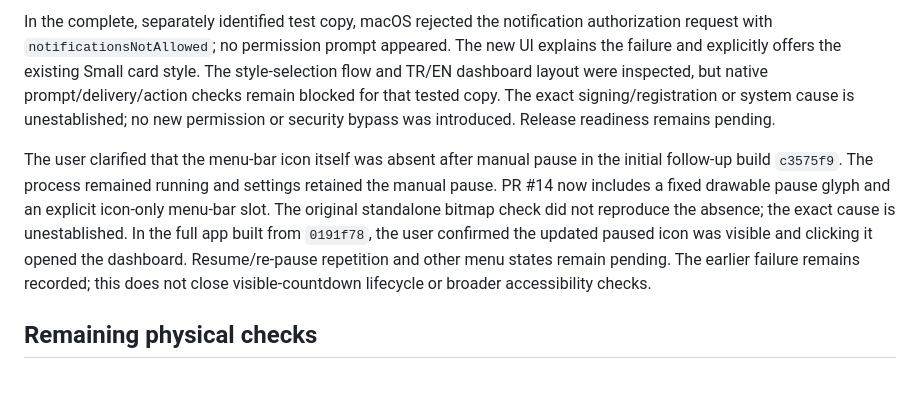
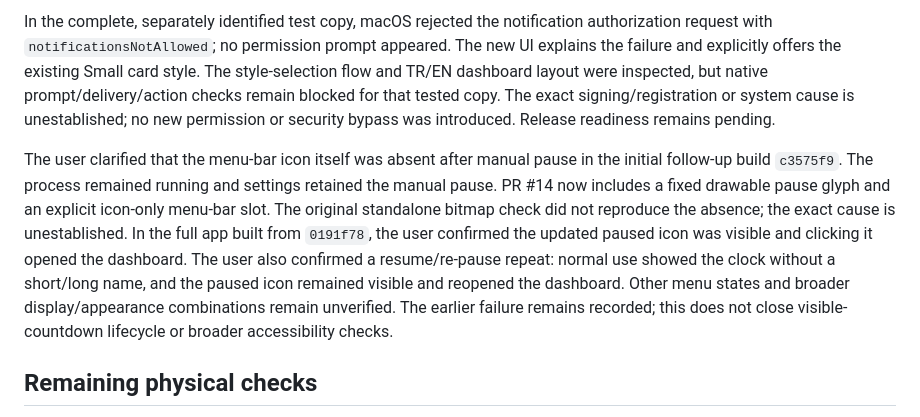
Before and after one commit to boorkymoorky/molaway, a Markdown page: docs/M6_READINESS.md, the part around the change. Drawn GitHub-style; blank space fills up the shorter version.

Commit message:
Record the successful full-app pause and resume repeat

```diff
--- a/docs/M6_READINESS.md
+++ b/docs/M6_READINESS.md
@@ -47,7 +47,7 @@ Results below are limited UI automation observations; they do not replace the pe
 
 In the complete, separately identified test copy, macOS rejected the notification authorization request with `notificationsNotAllowed`; no permission prompt appeared. The new UI explains the failure and explicitly offers the existing Small card style. The style-selection flow and TR/EN dashboard layout were inspected, but native prompt/delivery/action checks remain blocked for that tested copy. The exact signing/registration or system cause is unestablished; no new permission or security bypass was introduced. Release readiness remains pending.
 
-The user clarified that the menu-bar icon itself was absent after manual pause in the initial follow-up build `c3575f9`. The process remained running and settings retained the manual pause. PR #14 now includes a fixed drawable pause glyph and an explicit icon-only menu-bar slot. The original standalone bitmap check did not reproduce the absence; the exact cause is unestablished. In the full app built from `0191f78`, the user confirmed the updated paused icon was visible and clicking it opened the dashboard. Resume/re-pause repetition and other menu states remain pending. The earlier failure remains recorded; this does not close visible-countdown lifecycle or broader accessibility checks.
+The user clarified that the menu-bar icon itself was absent after manual pause in the initial follow-up build `c3575f9`. The process remained running and settings retained the manual pause. PR #14 now includes a fixed drawable pause glyph and an explicit icon-only menu-bar slot. The original standalone bitmap check did not reproduce the absence; the exact cause is unestablished. In the full app built from `0191f78`, the user confirmed the updated paused icon was visible and clicking it opened the dashboard. The user also confirmed a resume/re-pause repeat: normal use showed the clock without a short/long name, and the paused icon remained visible and reopened the dashboard. Other menu states and broader display/appearance combinations remain unverified. The earlier failure remains recorded; this does not close visible-countdown lifecycle or broader accessibility checks.
 
 ## Remaining physical checks
 
```
